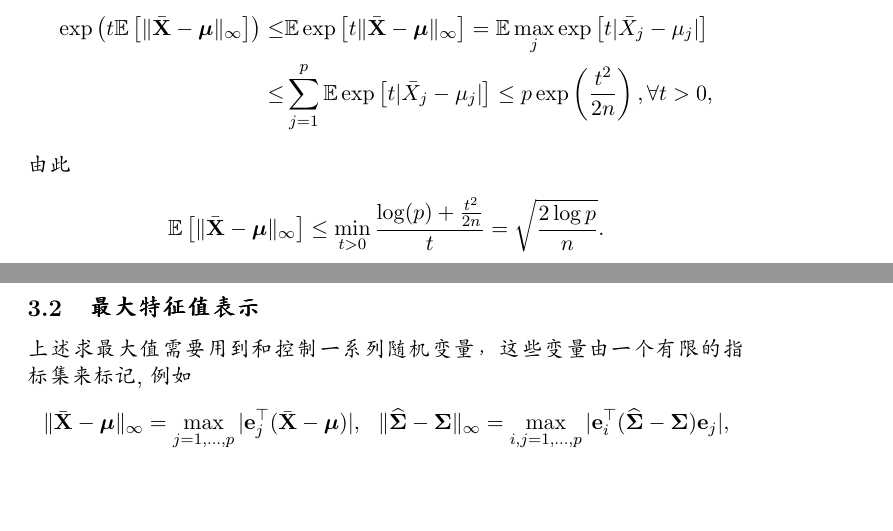
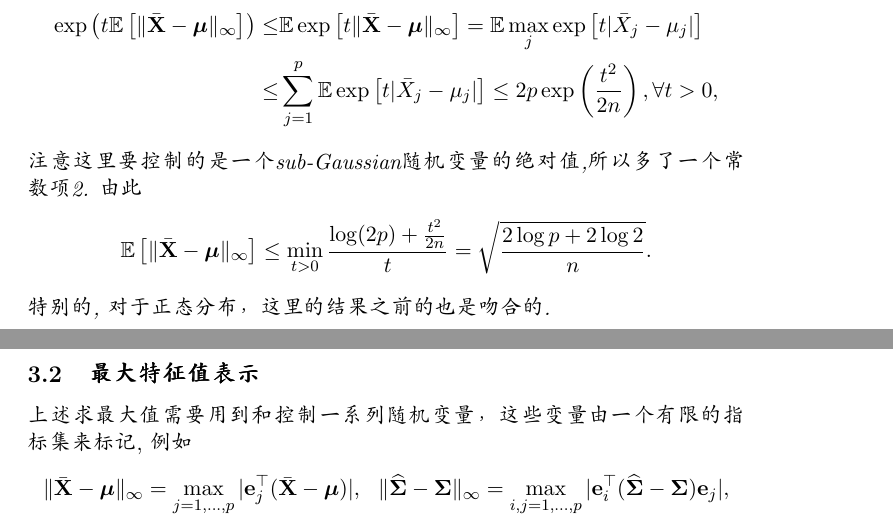
Before and after one commit to cescwang85/HDS-notes, a LaTeX paper (HDS-notes.tex, which reads sec3.tex): two parts of pages 20 and 21 of 41, joined at a grey line, cut so that both start at the same text, the shorter picture padded with empty space. Compiled offline with pdfLaTeX.

Commit message:
更新了sub-Gaussian绝对值的最大值期望的常数项

```diff
--- a/sec3.tex
+++ b/sec3.tex
@@ -90,12 +90,13 @@
    这里可以利用更加高级的Chernoff界的技巧, 由$Jessen$不等式
    \begin{align*}
       \exp\left( t \E \left[ \|\bar{\X}-\bmu\|_\infty \right]  \right)\leq & \E \exp \left[ t \|\bar{\X}-\bmu\|_\infty   \right]=\E  \max_{j} \exp \left[ t |\bar{X}_j-\mu_j|  \right]\\
-      \leq & \sum_{j=1}^p \E \exp \left[ t |\bar{X}_j-\mu_j|   \right]\leq p \exp\left(\frac{t^2}{2n} \right), \forall t>0,
+      \leq & \sum_{j=1}^p \E \exp \left[ t |\bar{X}_j-\mu_j|   \right]\leq 2 p \exp\left(\frac{t^2}{2n} \right), \forall t>0,
    \end{align*}
-   由此
+ 注意这里要控制的是一个sub-Gaussian随机变量的绝对值,所以多了一个常数项2. 由此
    \begin{align*}
-      \E \left[ \|\bar{\X}-\bmu\|_\infty \right] \leq \min_{t>0} \frac{\log(p)+\frac{t^2}{2n}}{t}=\sqrt{\frac{2\log p}{n}}.
+      \E \left[ \|\bar{\X}-\bmu\|_\infty \right] \leq \min_{t>0} \frac{\log(2 p)+\frac{t^2}{2n}}{t}=\sqrt{\frac{2\log p+2 \log 2}{n}}.
    \end{align*}
+特别的, 对于正态分布，这里的结果之前的也是吻合的.
   \end{exm}
 
 \subsection{最大特征值表示}
```
Also changed, not shown: HDS-notes.pdf, 1 other file.
